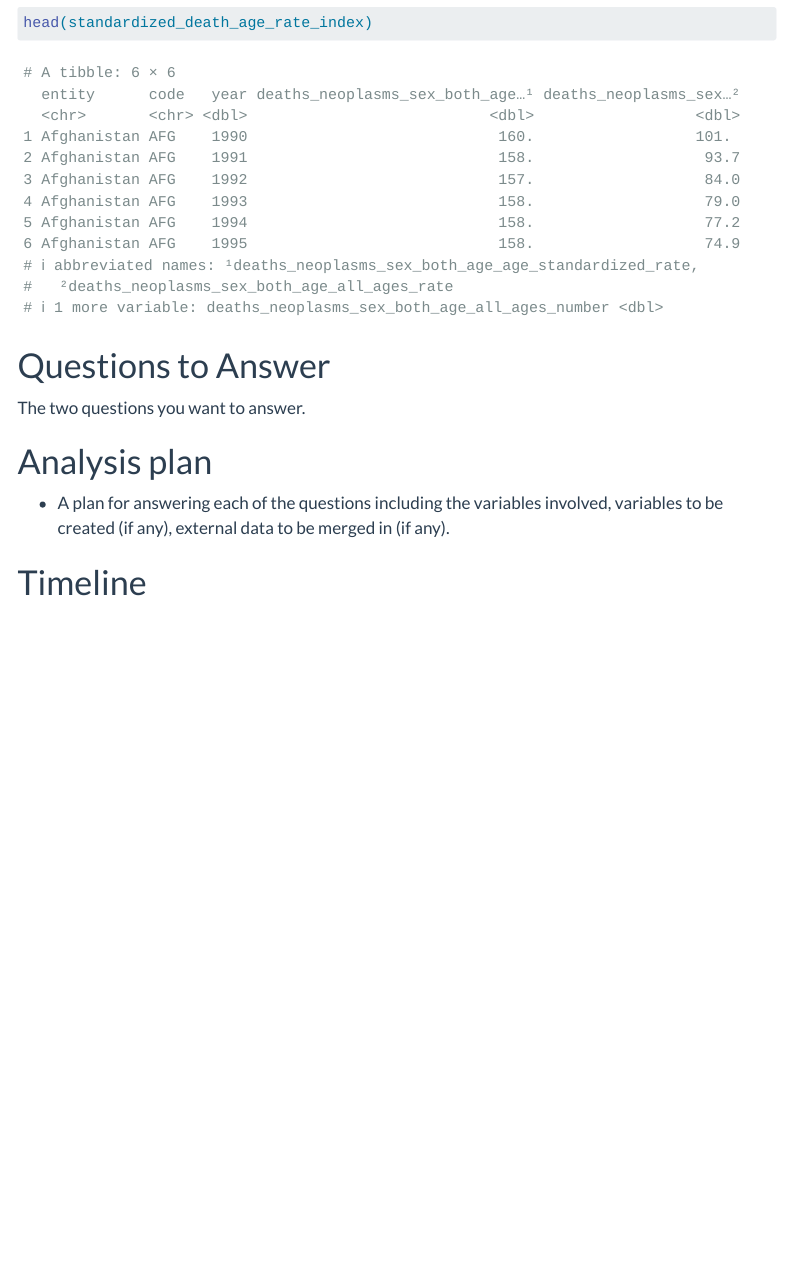
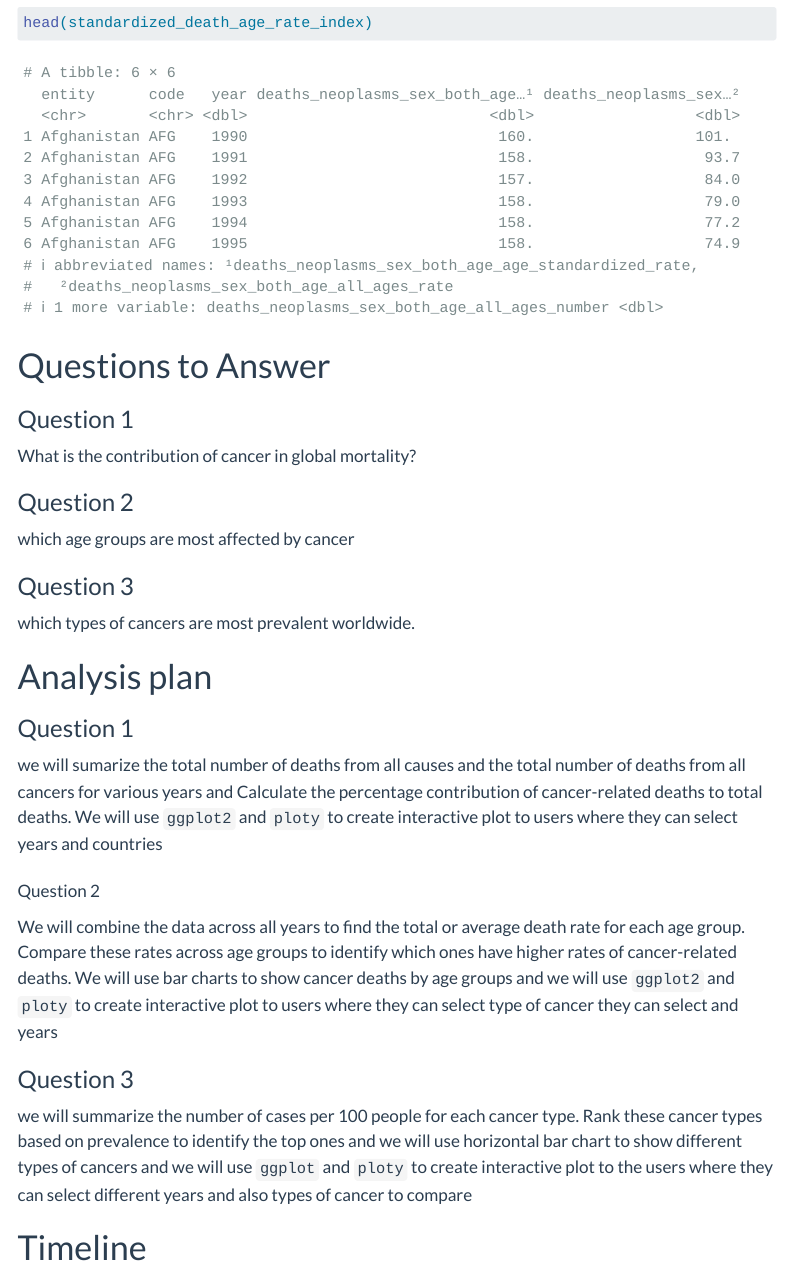
Before and after one commit to INFO-526-S24/project-final-VizMasters, a Quarto document (proposal.qmd): the page in a window 1100 px wide, from 5020 px down. Rendered offline with R 4.5, knitr and Pandoc in place of Quarto, with nearby package versions; menus at the side of the page are left out; long lines of code are wrapped; column names are cleaned by a stand-in for the janitor package.

Commit message:
questions and analysis plan
i wrote questions and analysis plan

```diff
--- a/proposal.qmd
+++ b/proposal.qmd
@@ -110,11 +110,35 @@ head(standardized_death_age_rate_index)
 
 # Questions to Answer
 
-The two questions you want to answer.
+### Question 1
+
+What is the contribution of cancer in global mortality?
+
+### Question 2
+
+which age groups are most affected by cancer
+
+### Question 3
+
+which types of cancers are most prevalent worldwide.
 
 # Analysis plan
 
--   A plan for answering each of the questions including the variables involved, variables to be created (if any), external data to be merged in (if any).
+### Question 1
+
+we will sumarize the total number of deaths from all causes and the total number of
+deaths from all cancers for various years and Calculate the percentage contribution of cancer-related deaths to total deaths. We will use `ggplot2` and `ploty` to create interactive plot to users where they can select years and countries
+
+###
+Question 2
+
+We will combine the data across all years to find the total or average death rate for
+each age group. Compare these rates across age groups to identify which ones have higher rates
+of cancer-related deaths. We will use bar charts to show cancer deaths by age groups and we will use `ggplot2` and `ploty` to create interactive plot to users where they can select type of cancer they can select and years
+
+### Question 3
+
+we will summarize the number of cases per 100 people for each cancer type. Rank these cancer types based on prevalence to identify the top ones and we will use horizontal bar chart to show different types of cancers and we will use `ggplot` and `ploty` to create interactive plot to the users where they can select different years and also types of cancer to compare
 
 # Timeline
 
```
